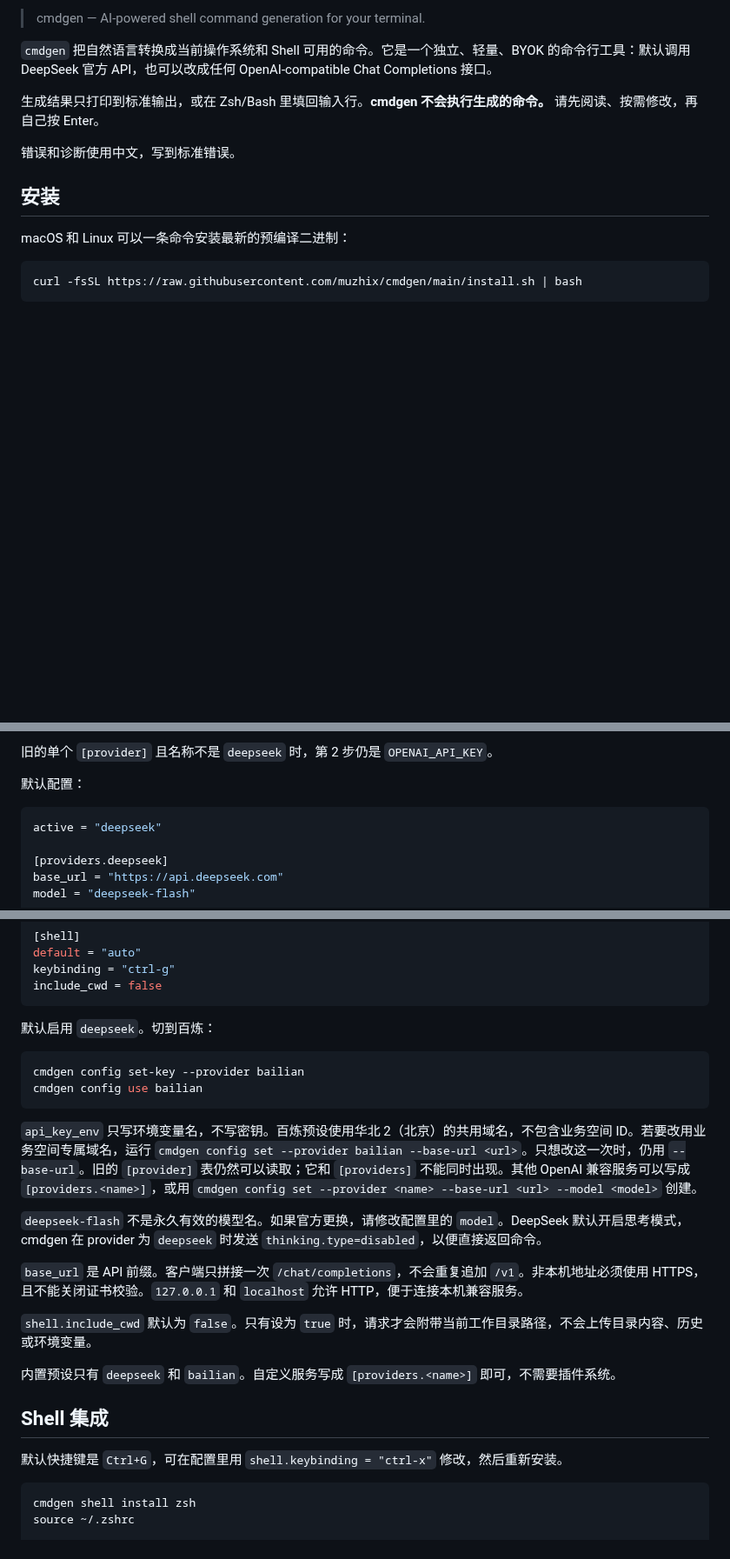
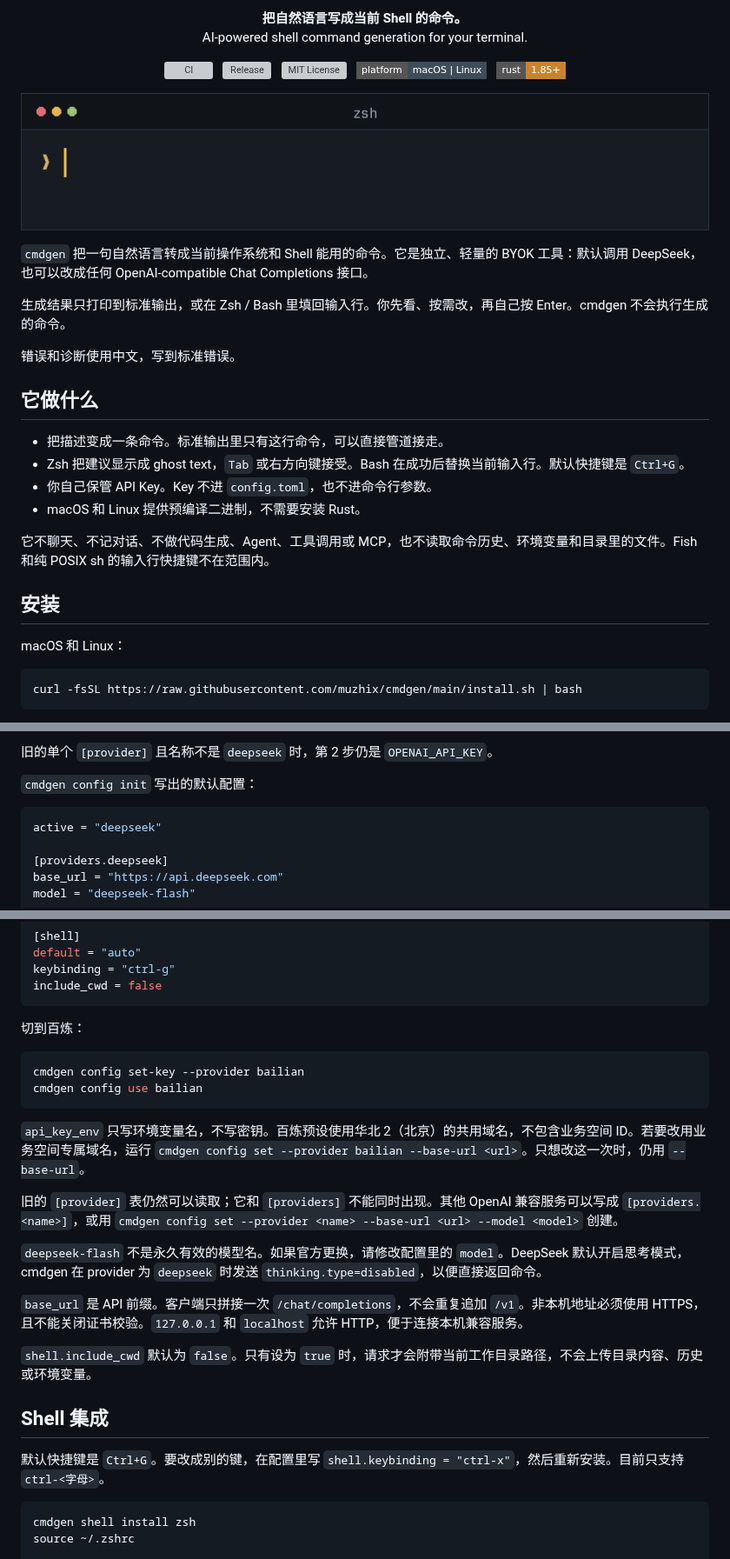
Before and after one commit to muzhix/cmdgen, a Markdown page: README.md, 3 parts joined by grey strips. Shown at 87% size. Rendered like a GitHub page; pictures changed too: docs/demo-shell.gif (added); badges without logos; blank space fills up the shorter version; grey boxes are pictures that could not be loaded.

````diff
--- a/README.md
+++ b/README.md
@@ -4,15 +6,43 @@
 
-> cmdgen — AI-powered shell command generation for your terminal.
+<p align="center">
+  <strong>把自然语言写成当前 Shell 的命令。</strong><br>
+  AI-powered shell command generation for your terminal.
+</p>
 
-`cmdgen` 把自然语言转换成当前操作系统和 Shell 可用的命令。它是一个独立、轻量、BYOK 的命令行工具：默认调用 DeepSeek 官方 API，也可以改成任何 OpenAI-compatible Chat Completions 接口。
+<p align="center">
+  <a href="https://github.com/muzhix/cmdgen/actions/workflows/ci.yml"><img alt="CI" src="https://img.shields.io/github/actions/workflow/status/muzhix/cmdgen/ci.yml?branch=main&style=flat-square&label=ci"></a>
+  &nbsp;
+  <a href="https://github.com/muzhix/cmdgen/releases/latest"><img alt="Release" src="https://img.shields.io/github/v/release/muzhix/cmdgen?style=flat-square&color=C9842A&label=release"></a>
+  &nbsp;
+  <a href="LICENSE"><img alt="MIT License" src="https://img.shields.io/github/license/muzhix/cmdgen?style=flat-square&color=5C6B7A"></a>
+  &nbsp;
+  <img alt="Platform" src="https://img.shields.io/badge/platform-macOS%20%7C%20Linux-3E4C59?style=flat-square">
+  &nbsp;
+  <img alt="Rust 1.85+" src="https://img.shields.io/badge/rust-1.85%2B-C9842A?style=flat-square&logo=rust&logoColor=white">
+</p>
 
-生成结果只打印到标准输出，或在 Zsh/Bash 里填回输入行。**cmdgen 不会执行生成的命令。** 请先阅读、按需修改，再自己按 Enter。
+<p align="center">
+  <img src="docs/demo-shell.gif" width="800" alt="在 Zsh 输入行写下自然语言并按 Ctrl+G。建议以灰色 ghost text 出现，Tab 接受后才进入输入行。删除类建议显示为红色并带警告标记，不会自动执行。">
+</p>
+
+`cmdgen` 把一句自然语言转成当前操作系统和 Shell 能用的命令。它是独立、轻量的 BYOK 工具：默认调用 DeepSeek，也可以改成任何 OpenAI-compatible Chat Completions 接口。
+
+生成结果只打印到标准输出，或在 Zsh / Bash 里填回输入行。你先看、按需改，再自己按 Enter。cmdgen 不会执行生成的命令。
 
 错误和诊断使用中文，写到标准错误。
 
+## 它做什么
+
+- 把描述变成一条命令。标准输出里只有这行命令，可以直接管道接走。
+- Zsh 把建议显示成 ghost text，`Tab` 或右方向键接受。Bash 在成功后替换当前输入行。默认快捷键是 `Ctrl+G`。
+- 你自己保管 API Key。Key 不进 `config.toml`，也不进命令行参数。
+- macOS 和 Linux 提供预编译二进制，不需要安装 Rust。
+
+它不聊天、不记对话、不做代码生成、Agent、工具调用或 MCP，也不读取命令历史、环境变量和目录里的文件。Fish 和纯 POSIX sh 的输入行快捷键不在范围内。
+
 ## 安装
 
-macOS 和 Linux 可以一条命令安装最新的预编译二进制：
+macOS 和 Linux：
 
 ```bash
 curl -fsSL https://raw.githubusercontent.com/muzhix/cmdgen/main/install.sh | bash
@@ -156,7 +193,7 @@ API Key 使用单独的顺序：
 
 旧的单个 `[provider]` 且名称不是 `deepseek` 时，第 2 步仍是 `OPENAI_API_KEY`。
 
-默认配置：
+`cmdgen config init` 写出的默认配置：
 
 ```toml
 active = "deepseek"
@@ -181,14 +218,16 @@ keybinding = "ctrl-g"
 include_cwd = false
 ```
 
-默认启用 `deepseek`。切到百炼：
+切到百炼：
 
 ```bash
 cmdgen config set-key --provider bailian
 cmdgen config use bailian
 ```
 
-`api_key_env` 只写环境变量名，不写密钥。百炼预设使用华北 2（北京）的共用域名，不包含业务空间 ID。若要改用业务空间专属域名，运行 `cmdgen config set --provider bailian --base-url <url>`。只想改这一次时，仍用 `--base-url`。旧的 `[provider]` 表仍然可以读取；它和 `[providers]` 不能同时出现。其他 OpenAI 兼容服务可以写成 `[providers.<name>]`，或用 `cmdgen config set --provider <name> --base-url <url> --model <model>` 创建。
+`api_key_env` 只写环境变量名，不写密钥。百炼预设使用华北 2（北京）的共用域名，不包含业务空间 ID。若要改用业务空间专属域名，运行 `cmdgen config set --provider bailian --base-url <url>`。只想改这一次时，仍用 `--base-url`。
+
+旧的 `[provider]` 表仍然可以读取；它和 `[providers]` 不能同时出现。其他 OpenAI 兼容服务可以写成 `[providers.<name>]`，或用 `cmdgen config set --provider <name> --base-url <url> --model <model>` 创建。
 
 `deepseek-flash` 不是永久有效的模型名。如果官方更换，请修改配置里的 `model`。DeepSeek 默认开启思考模式，cmdgen 在 provider 为 `deepseek` 时发送 `thinking.type=disabled`，以便直接返回命令。
 
@@ -196,11 +235,9 @@ cmdgen config use bailian
 
 `shell.include_cwd` 默认为 `false`。只有设为 `true` 时，请求才会附带当前工作目录路径，不会上传目录内容、历史或环境变量。
 
-内置预设只有 `deepseek` 和 `bailian`。自定义服务写成 `[providers.<name>]` 即可，不需要插件系统。
-
 ## Shell 集成
 
-默认快捷键是 `Ctrl+G`，可在配置里用 `shell.keybinding = "ctrl-x"` 修改，然后重新安装。
+默认快捷键是 `Ctrl+G`。要改成别的键，在配置里写 `shell.keybinding = "ctrl-x"`，然后重新安装。目前只支持 `ctrl-<字母>`。
 
 ```bash
 cmdgen shell install zsh
````
Also changed, not shown: other parts of README.md (+61 -46 lines), CHANGELOG.md (+1 -0 lines), DEV.md (+11 -0 lines), docs/demo-cli.gif (added), 2 other files.
